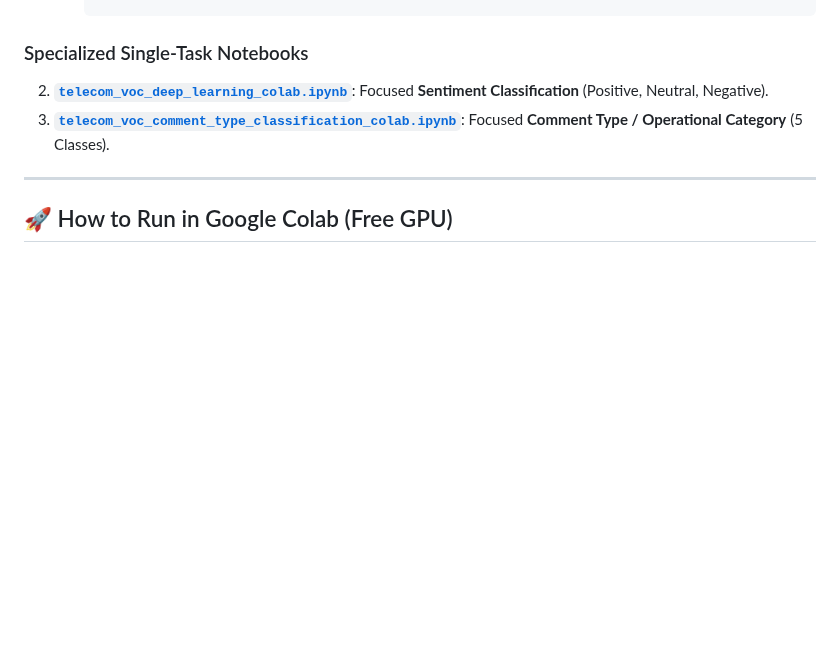
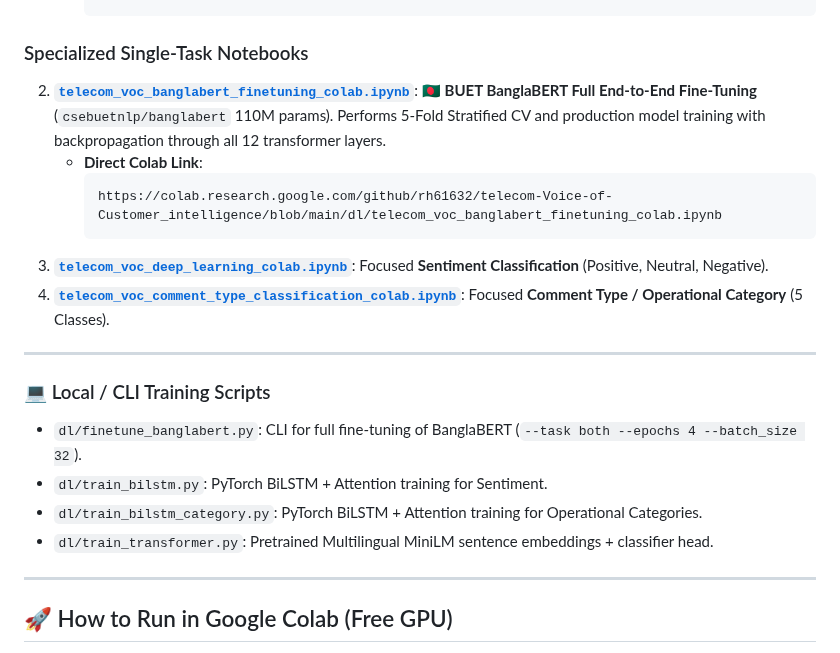
Before and after one commit to rh61632/telecom-Voice-of-Customer_intelligence, a Markdown page: dl/README.md, the part around the change. Drawn GitHub-style; blank space fills up the shorter version.

````diff
--- a/dl/README.md
+++ b/dl/README.md
@@ -16,8 +16,21 @@ This folder contains the complete Deep Learning pipeline, neural model architect
     ```
 
 ### Specialized Single-Task Notebooks
-2. [**`telecom_voc_deep_learning_colab.ipynb`**](file:///home/ratul/Github/telecom-Voice-of-Customer_intelligence/dl/telecom_voc_deep_learning_colab.ipynb): Focused **Sentiment Classification** (Positive, Neutral, Negative).
-3. [**`telecom_voc_comment_type_classification_colab.ipynb`**](file:///home/ratul/Github/telecom-Voice-of-Customer_intelligence/dl/telecom_voc_comment_type_classification_colab.ipynb): Focused **Comment Type / Operational Category** (5 Classes).
+2. [**`telecom_voc_banglabert_finetuning_colab.ipynb`**](file:///home/ratul/Github/telecom-Voice-of-Customer_intelligence/dl/telecom_voc_banglabert_finetuning_colab.ipynb): 🇧🇩 **BUET BanglaBERT Full End-to-End Fine-Tuning** (`csebuetnlp/banglabert` 110M params). Performs 5-Fold Stratified CV and production model training with backpropagation through all 12 transformer layers.
+   * **Direct Colab Link**:
+     ```text
+     https://colab.research.google.com/github/rh61632/telecom-Voice-of-Customer_intelligence/blob/main/dl/telecom_voc_banglabert_finetuning_colab.ipynb
+     ```
+3. [**`telecom_voc_deep_learning_colab.ipynb`**](file:///home/ratul/Github/telecom-Voice-of-Customer_intelligence/dl/telecom_voc_deep_learning_colab.ipynb): Focused **Sentiment Classification** (Positive, Neutral, Negative).
+4. [**`telecom_voc_comment_type_classification_colab.ipynb`**](file:///home/ratul/Github/telecom-Voice-of-Customer_intelligence/dl/telecom_voc_comment_type_classification_colab.ipynb): Focused **Comment Type / Operational Category** (5 Classes).
+
+---
+
+### 💻 Local / CLI Training Scripts
+* `dl/finetune_banglabert.py`: CLI for full fine-tuning of BanglaBERT (`--task both --epochs 4 --batch_size 32`).
+* `dl/train_bilstm.py`: PyTorch BiLSTM + Attention training for Sentiment.
+* `dl/train_bilstm_category.py`: PyTorch BiLSTM + Attention training for Operational Categories.
+* `dl/train_transformer.py`: Pretrained Multilingual MiniLM sentence embeddings + classifier head.
 
 ---
 
````
Also changed, not shown: README.md (+13 -2 lines), data/README.md (added, +18 -0 lines), assets/plots/monthly_nss_trend_line.png (added), scraped_data_global_2020_2026/plots/monthly_nss_trend_line.png (added), 11 other files.
